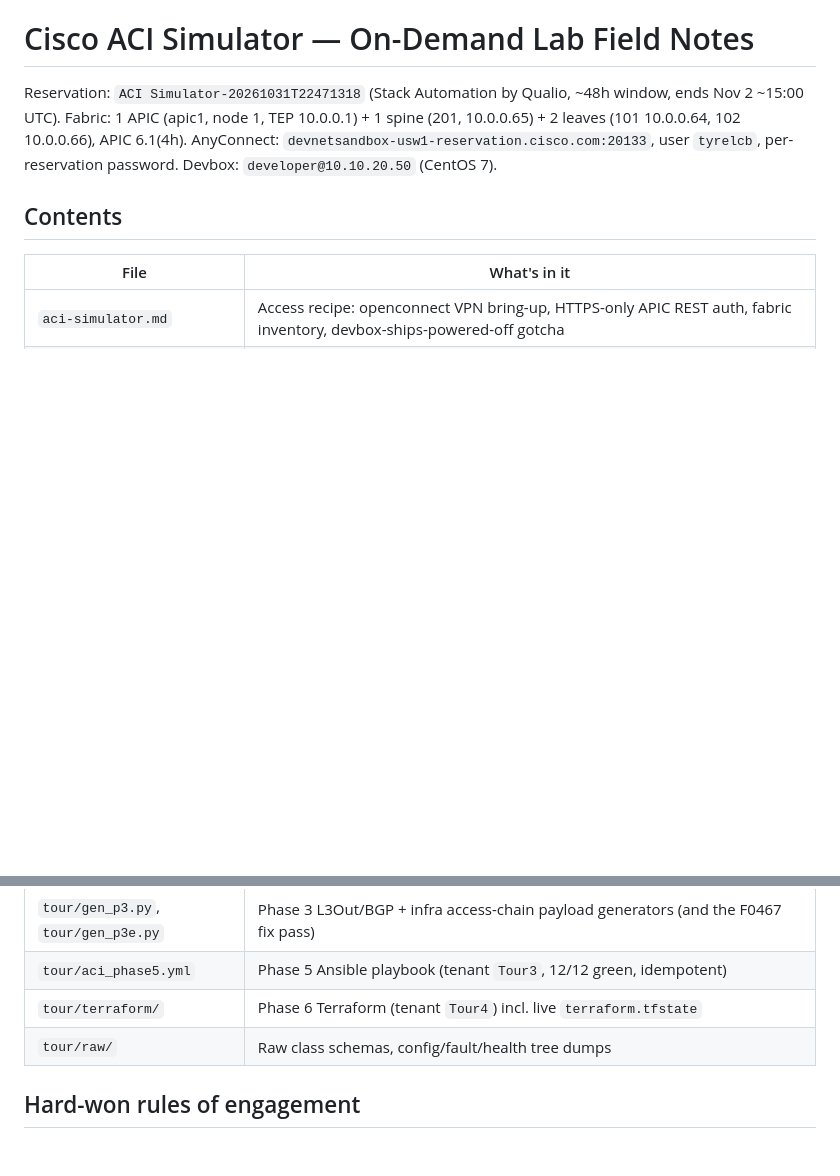
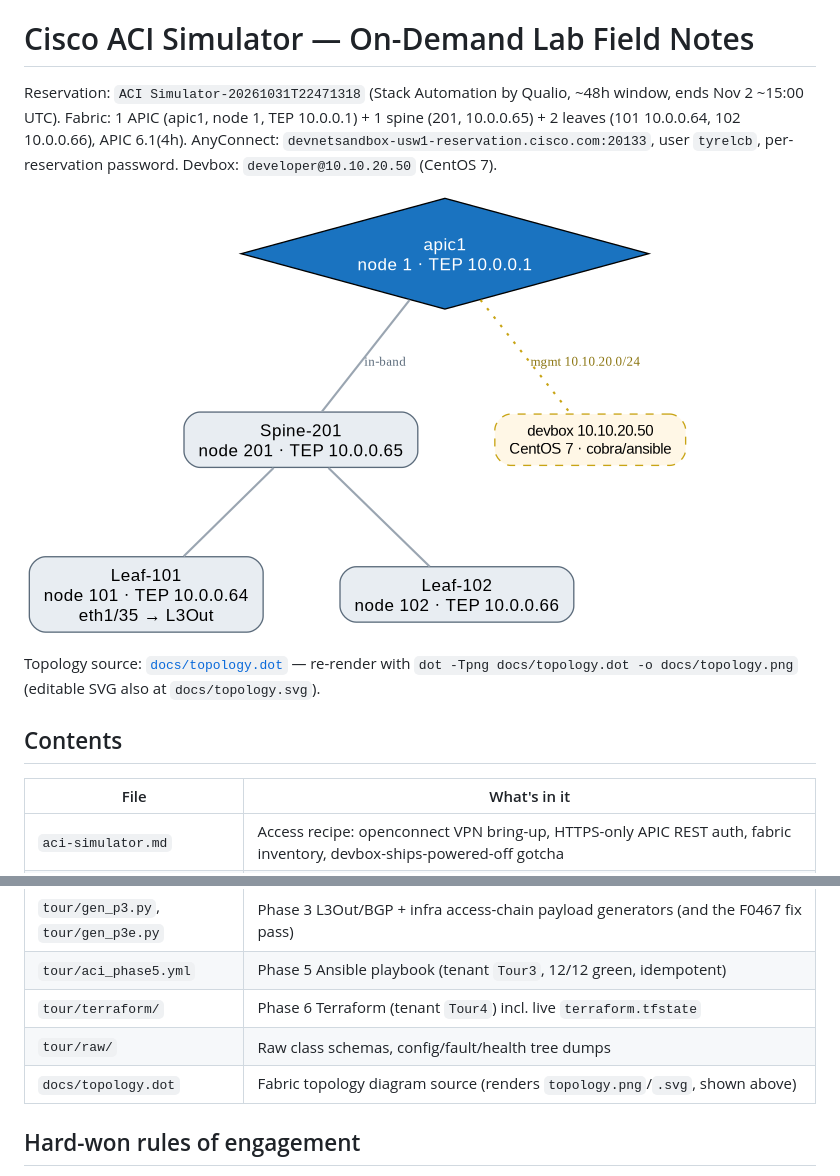
Before and after one commit to TyrelCB/cisco-aci-lab, a Markdown page: README.md, 2 parts joined by grey strips. GitHub-like rendering; pictures changed too: docs/topology.png (added); blank space fills up the shorter version.

Commit message:
docs: fabric topology diagram (graphviz source + PNG/SVG), embed in README

```diff
--- a/README.md
+++ b/README.md
@@ -2,6 +2,10 @@
 
 Reservation: `ACI Simulator-20261031T22471318` (Stack Automation by Qualio, ~48h window, ends Nov 2 ~15:00 UTC).
 Fabric: 1 APIC (apic1, node 1, TEP 10.0.0.1) + 1 spine (201, 10.0.0.65) + 2 leaves (101 10.0.0.64, 102 10.0.0.66), APIC 6.1(4h). AnyConnect: `devnetsandbox-usw1-reservation.cisco.com:20133`, user `tyrelcb`, per-reservation password. Devbox: `developer@10.10.20.50` (CentOS 7).
+
+![ACI Simulator fabric topology](docs/topology.png)
+
+Topology source: [`docs/topology.dot`](docs/topology.dot) — re-render with `dot -Tpng docs/topology.dot -o docs/topology.png` (editable SVG also at `docs/topology.svg`).
 
 ## Contents
 
@@ -15,6 +19,7 @@ Fabric: 1 APIC (apic1, node 1, TEP 10.0.0.1) + 1 spine (201, 10.0.0.65) + 2 leav
 | `tour/aci_phase5.yml` | Phase 5 Ansible playbook (tenant `Tour3`, 12/12 green, idempotent) |
 | `tour/terraform/` | Phase 6 Terraform (tenant `Tour4`) incl. live `terraform.tfstate` |
 | `tour/raw/` | Raw class schemas, config/fault/health tree dumps |
+| `docs/topology.dot` | Fabric topology diagram source (renders `topology.png`/`.svg`, shown above) |
 
 ## Hard-won rules of engagement
 
```
Also changed, not shown: 2 other files.
